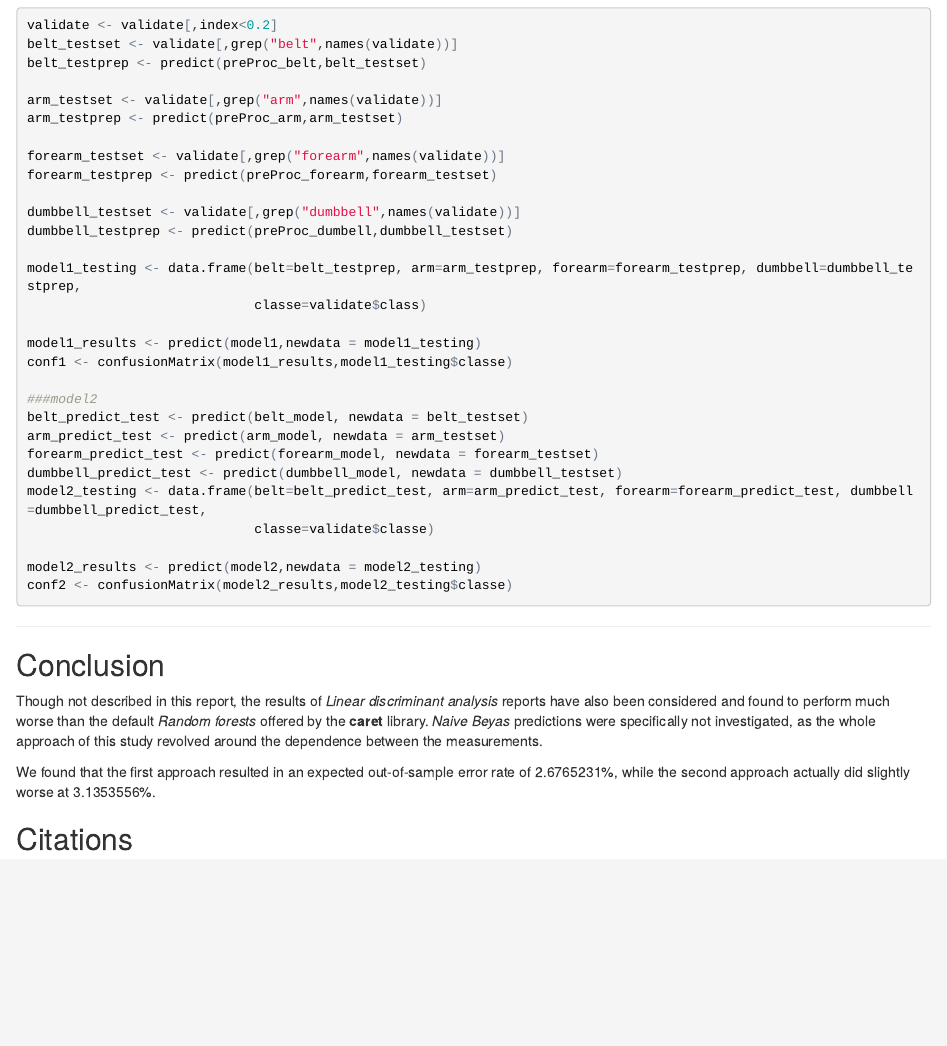
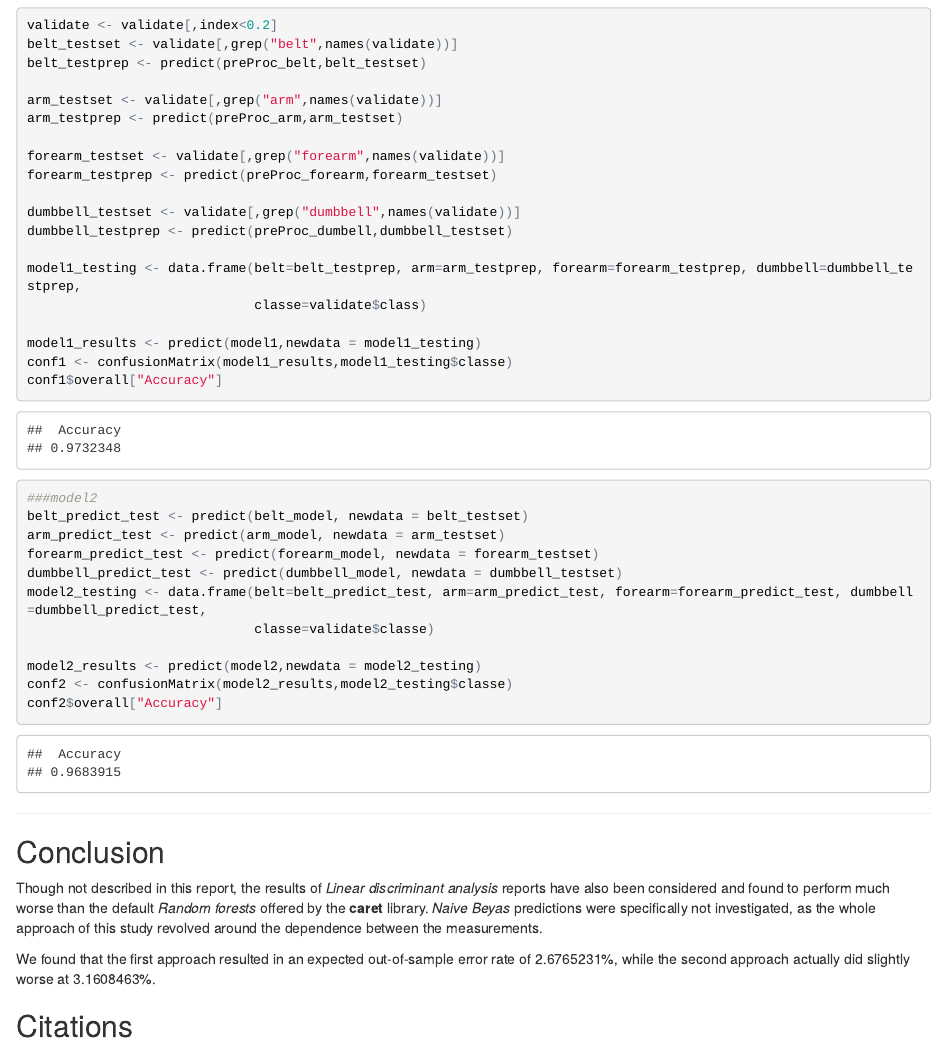
Before and after one commit to mpeche/ProgrammingAssignment8, an R Markdown document (ProgrammingAssignment8.rmd): the page in a window 1100 px wide, from 5460 px down. The pictures show the output file ProgrammingAssignment8.html that the author committed with the source, opened offline.

Commit message:
Added accuracy of final models

````diff
--- a/ProgrammingAssignment8.rmd
+++ b/ProgrammingAssignment8.rmd
@@ -168,6 +168,7 @@ model1_testing <- data.frame(belt=belt_testprep, arm=arm_testprep, forearm=forea
 
 model1_results <- predict(model1,newdata = model1_testing)
 conf1 <- confusionMatrix(model1_results,model1_testing$classe)
+conf1$overall["Accuracy"]
 
 ###model2
 belt_predict_test <- predict(belt_model, newdata = belt_testset)
@@ -179,6 +180,7 @@ model2_testing <- data.frame(belt=belt_predict_test, arm=arm_predict_test, forea
 
 model2_results <- predict(model2,newdata = model2_testing)
 conf2 <- confusionMatrix(model2_results,model2_testing$classe)
+conf2$overall["Accuracy"]
 ```
 ***
 ##Conclusion
````
Also changed, not shown: ProgrammingAssignment8.html.
